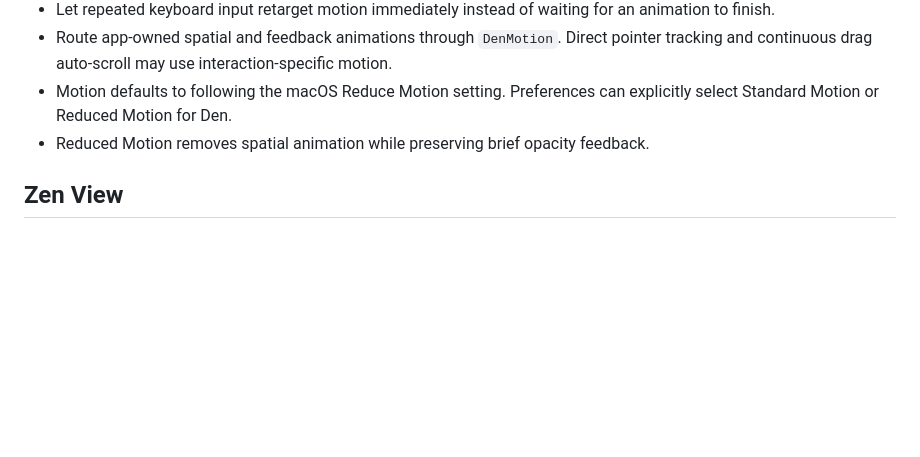
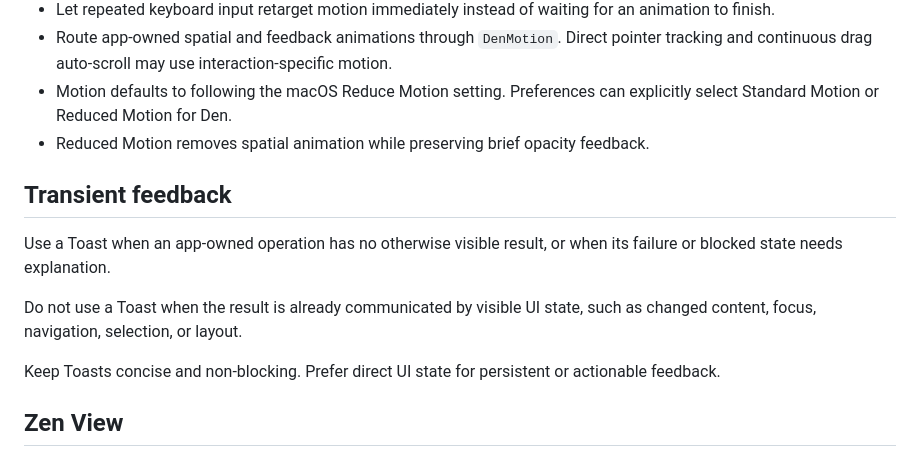
Before and after one commit to nekonata-team/den-browser, a Markdown page: DESIGN.md, the part around the change. GitHub-like rendering; blank space fills up the shorter version.

Commit message:
docs: Toast規約を本質に整理

```diff
--- a/DESIGN.md
+++ b/DESIGN.md
@@ -47,6 +47,14 @@ Den controls feel like a calm desk laid over live web sheets. Web content remain
 - Motion defaults to following the macOS Reduce Motion setting. Preferences can explicitly select Standard Motion or Reduced Motion for Den.
 - Reduced Motion removes spatial animation while preserving brief opacity feedback.
 
+## Transient feedback
+
+Use a Toast when an app-owned operation has no otherwise visible result, or when its failure or blocked state needs explanation.
+
+Do not use a Toast when the result is already communicated by visible UI state, such as changed content, focus, navigation, selection, or layout.
+
+Keep Toasts concise and non-blocking. Prefer direct UI state for persistent or actionable feedback.
+
 ## Zen View
 
 - Zen View hides the native titlebar, Desk switcher, Desk Preset bookmark action, and Profile control together, without hiding controls inside Boards.
```
